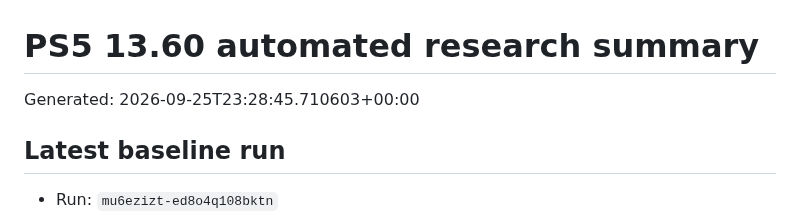
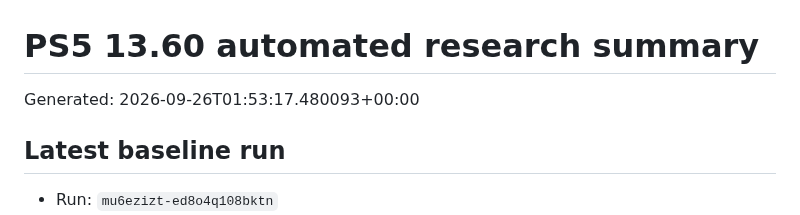
Before and after one commit to Tumelo00/deneme, a Markdown page: reports/summary.md, the part around the change. Drawn GitHub-style.

```diff
--- a/reports/summary.md
+++ b/reports/summary.md
@@ -1,6 +1,6 @@
 # PS5 13.60 automated research summary
 
-Generated: 2026-09-25T23:28:45.710603+00:00
+Generated: 2026-09-26T01:53:17.480093+00:00
 
 ## Latest baseline run
 
```
